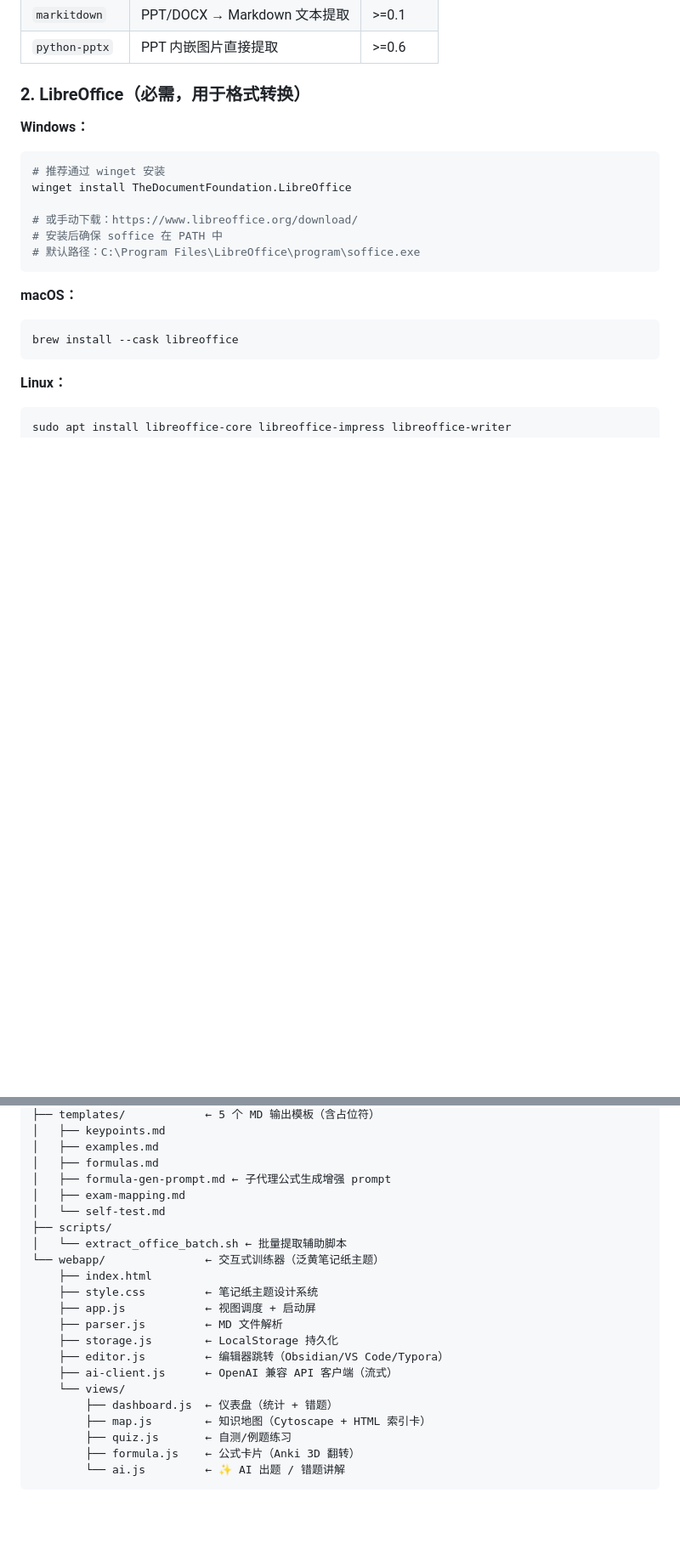
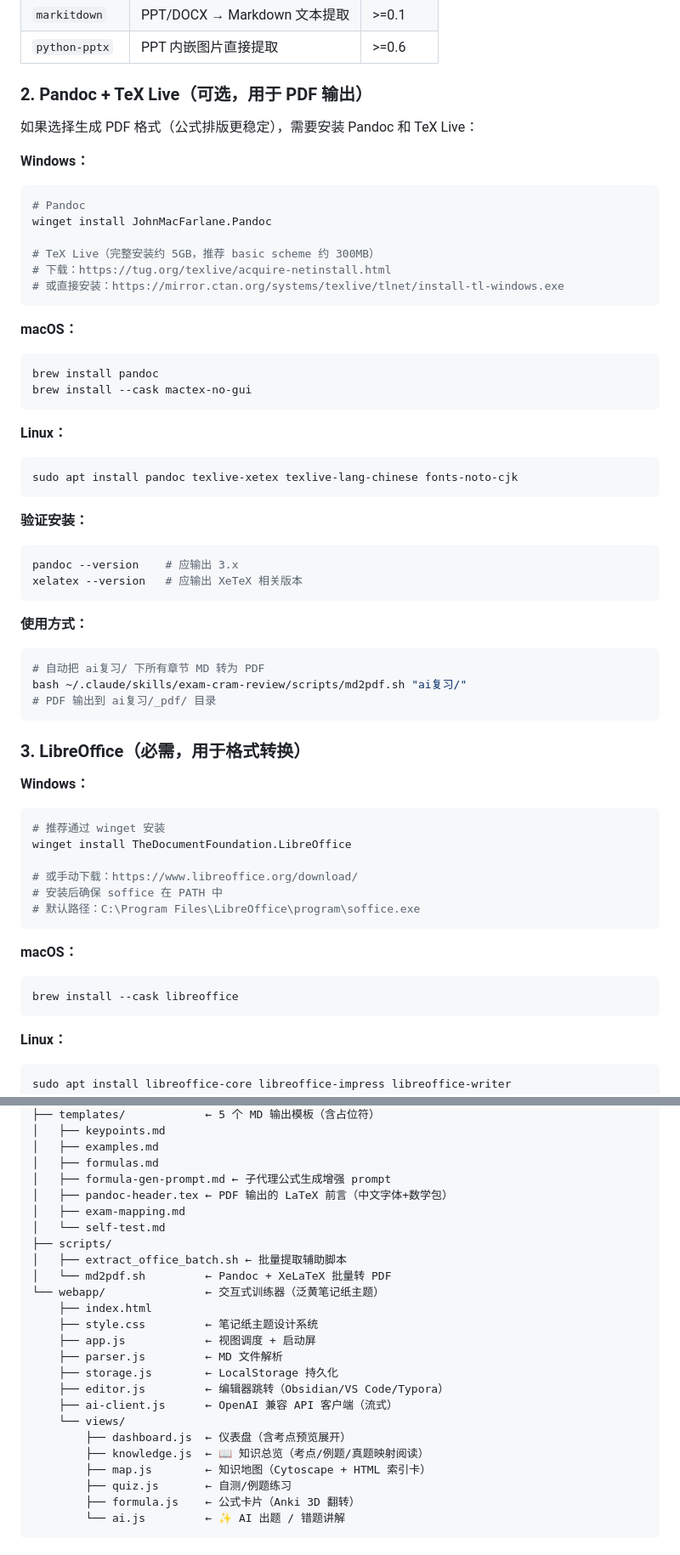
Before and after one commit to KoneFly/ai-dev-toolkit, a Markdown page: skills/exam-cram-review/SETUP.md, 2 parts joined by grey strips. Shown at 85% size. GitHub-like rendering; blank space fills up the shorter version.

Commit message:
docs(exam-cram-review): SETUP.md 增加 Pandoc/TeX Live 安装章节

````diff
--- a/skills/exam-cram-review/SETUP.md
+++ b/skills/exam-cram-review/SETUP.md
@@ -29,7 +29,45 @@ pip install PyMuPDF markitdown python-pptx
 | `markitdown` | PPT/DOCX → Markdown 文本提取 | >=0.1 |
 | `python-pptx` | PPT 内嵌图片直接提取 | >=0.6 |
 
-### 2. LibreOffice（必需，用于格式转换）
+### 2. Pandoc + TeX Live（可选，用于 PDF 输出）
+
+如果选择生成 PDF 格式（公式排版更稳定），需要安装 Pandoc 和 TeX Live：
+
+**Windows：**
+```powershell
+# Pandoc
+winget install JohnMacFarlane.Pandoc
+
+# TeX Live（完整安装约 5GB，推荐 basic scheme 约 300MB）
+# 下载：https://tug.org/texlive/acquire-netinstall.html
+# 或直接安装：https://mirror.ctan.org/systems/texlive/tlnet/install-tl-windows.exe
+```
+
+**macOS：**
+```bash
+brew install pandoc
+brew install --cask mactex-no-gui
+```
+
+**Linux：**
+```bash
+sudo apt install pandoc texlive-xetex texlive-lang-chinese fonts-noto-cjk
+```
+
+**验证安装：**
+```bash
+pandoc --version    # 应输出 3.x
+xelatex --version   # 应输出 XeTeX 相关版本
+```
+
+**使用方式：**
+```bash
+# 自动把 ai复习/ 下所有章节 MD 转为 PDF
+bash ~/.claude/skills/exam-cram-review/scripts/md2pdf.sh "ai复习/"
+# PDF 输出到 ai复习/_pdf/ 目录
+```
+
+### 3. LibreOffice（必需，用于格式转换）
 
 **Windows：**
 ```powershell
@@ -143,10 +181,12 @@ exam-cram-review/
 │   ├── examples.md
 │   ├── formulas.md
 │   ├── formula-gen-prompt.md ← 子代理公式生成增强 prompt
+│   ├── pandoc-header.tex ← PDF 输出的 LaTeX 前言（中文字体+数学包）
 │   ├── exam-mapping.md
 │   └── self-test.md
 ├── scripts/
-│   └── extract_office_batch.sh ← 批量提取辅助脚本
+│   ├── extract_office_batch.sh ← 批量提取辅助脚本
+│   └── md2pdf.sh         ← Pandoc + XeLaTeX 批量转 PDF
 └── webapp/               ← 交互式训练器（泛黄笔记纸主题）
     ├── index.html
     ├── style.css         ← 笔记纸主题设计系统
@@ -156,7 +196,8 @@ exam-cram-review/
     ├── editor.js         ← 编辑器跳转（Obsidian/VS Code/Typora）
     ├── ai-client.js      ← OpenAI 兼容 API 客户端（流式）
     └── views/
-        ├── dashboard.js  ← 仪表盘（统计 + 错题）
+        ├── dashboard.js  ← 仪表盘（含考点预览展开）
+        ├── knowledge.js  ← 📖 知识总览（考点/例题/真题映射阅读）
         ├── map.js        ← 知识地图（Cytoscape + HTML 索引卡）
         ├── quiz.js       ← 自测/例题练习
         ├── formula.js    ← 公式卡片（Anki 3D 翻转）
````
Also changed, not shown: other parts of skills/exam-cram-review/SETUP.md (+2 -2 lines).
